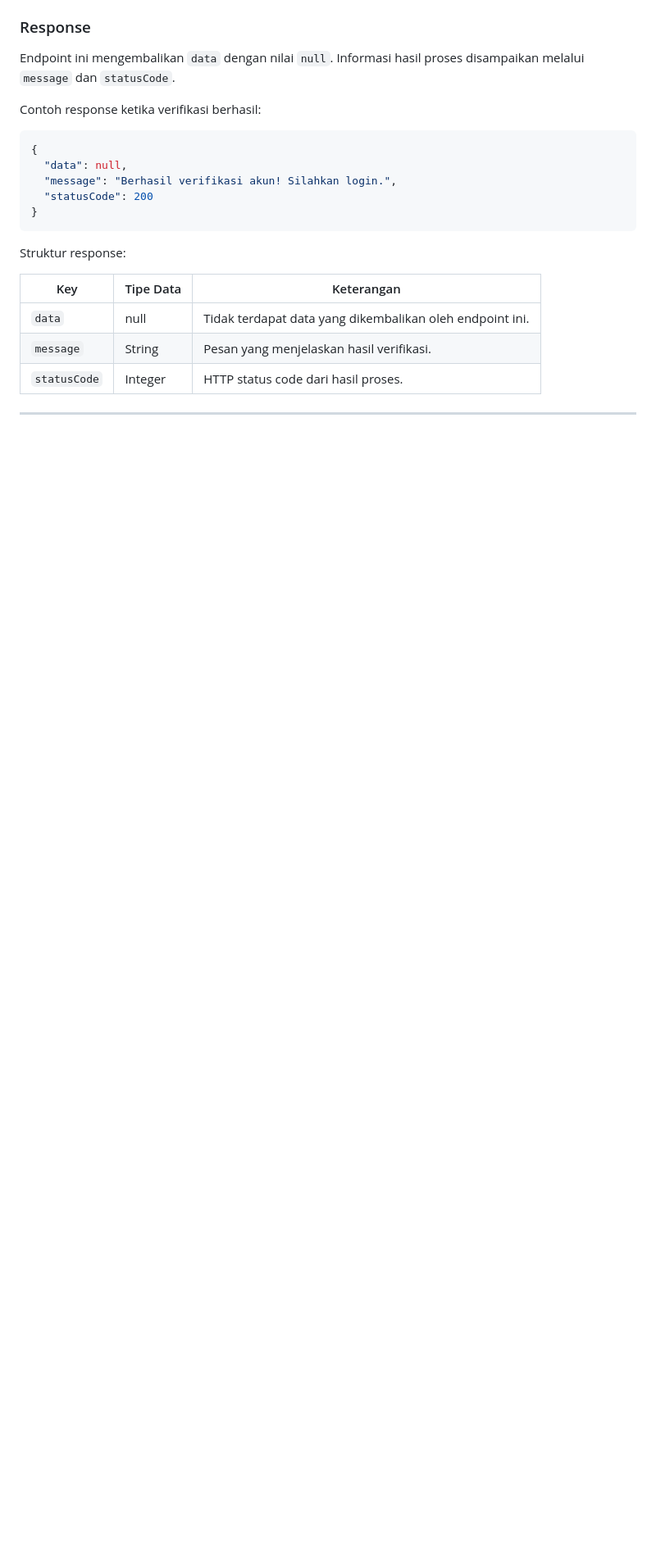
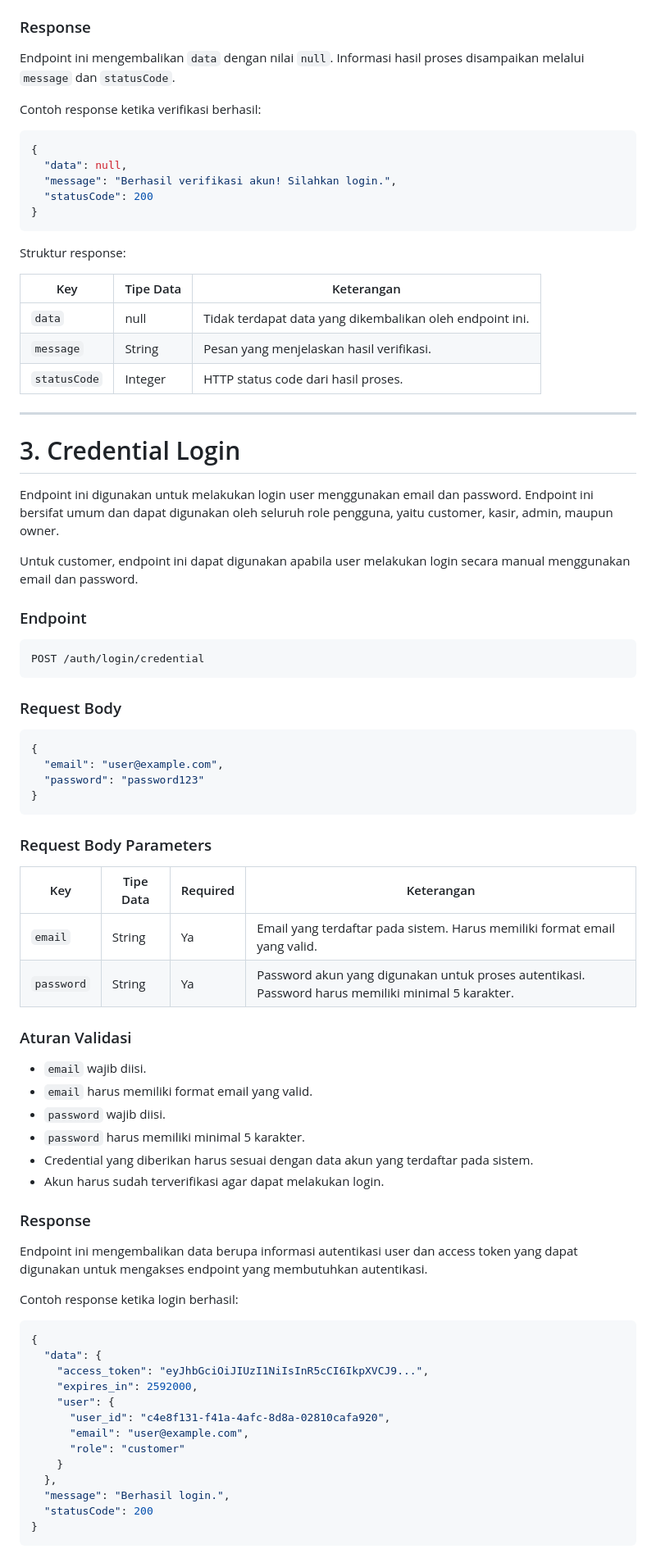
Before and after one commit to Glenn-Rhee/barberstuff, a Markdown page: backend/readme.md, the part around one of its changes. Shown at 82% size. GitHub-like rendering; blank space fills up the shorter version.

Commit message:
feat(doc): added documentation for credential api

````diff
--- a/backend/readme.md
+++ b/backend/readme.md
@@ -307,3 +309,62 @@ Struktur response:
 
 ---
 
+# 3. Credential Login
+
+Endpoint ini digunakan untuk melakukan login user menggunakan email dan password. Endpoint ini bersifat umum dan dapat digunakan oleh seluruh role pengguna, yaitu customer, kasir, admin, maupun owner.
+
+Untuk customer, endpoint ini dapat digunakan apabila user melakukan login secara manual menggunakan email dan password.
+
+### Endpoint
+
+```http
+POST /auth/login/credential
+```
+
+### Request Body
+
+```json
+{
+  "email": "user@example.com",
+  "password": "password123"
+}
+```
+
+### Request Body Parameters
+
+| Key        | Tipe Data | Required | Keterangan                                                                                         |
+| ---------- | --------- | -------- | -------------------------------------------------------------------------------------------------- |
+| `email`    | String    | Ya       | Email yang terdaftar pada sistem. Harus memiliki format email yang valid.                          |
+| `password` | String    | Ya       | Password akun yang digunakan untuk proses autentikasi. Password harus memiliki minimal 5 karakter. |
+
+### Aturan Validasi
+
+- `email` wajib diisi.
+- `email` harus memiliki format email yang valid.
+- `password` wajib diisi.
+- `password` harus memiliki minimal 5 karakter.
+- Credential yang diberikan harus sesuai dengan data akun yang terdaftar pada sistem.
+- Akun harus sudah terverifikasi agar dapat melakukan login.
+
+### Response
+
+Endpoint ini mengembalikan data berupa informasi autentikasi user dan access token yang dapat digunakan untuk mengakses endpoint yang membutuhkan autentikasi.
+
+Contoh response ketika login berhasil:
+
+```json
+{
+  "data": {
+    "access_token": "eyJhbGciOiJIUzI1NiIsInR5cCI6IkpXVCJ9...",
+    "expires_in": 2592000,
+    "user": {
+      "user_id": "c4e8f131-f41a-4afc-8d8a-02810cafa920",
+      "email": "user@example.com",
+      "role": "customer"
+    }
+  },
+  "message": "Berhasil login.",
+  "statusCode": 200
+}
+```
+
````
Also changed, not shown: other parts of backend/readme.md (+34 -4 lines).
